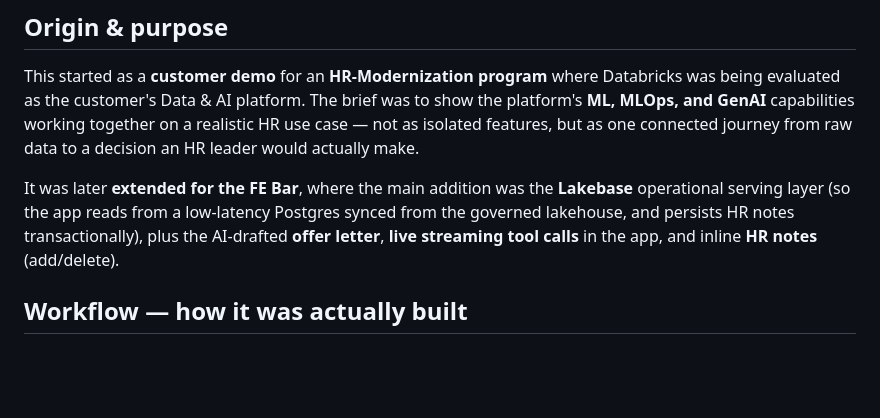
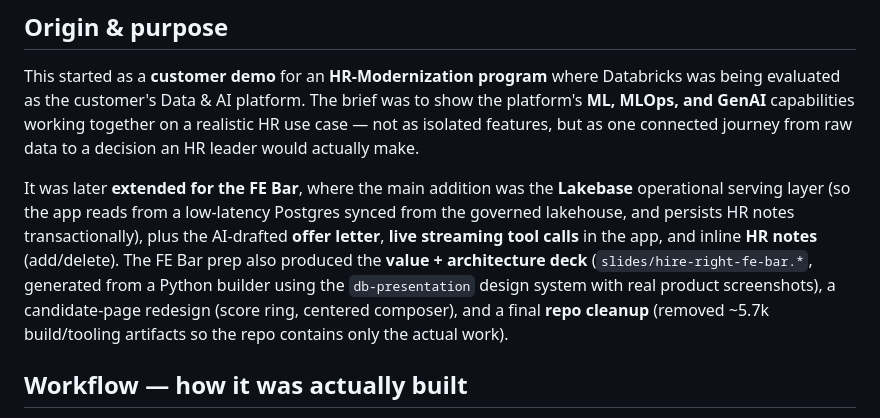
Before and after one commit to bobertx3/dbrks-hire-right-agent, a Markdown page: BUILD.md, the part around the change. Drawn GitHub-style; blank space fills up the shorter version.

```diff
--- a/BUILD.md
+++ b/BUILD.md
@@ -13,7 +13,11 @@ but as one connected journey from raw data to a decision an HR leader would actu
 It was later **extended for the FE Bar**, where the main addition was the **Lakebase** operational
 serving layer (so the app reads from a low-latency Postgres synced from the governed lakehouse, and
 persists HR notes transactionally), plus the AI-drafted **offer letter**, **live streaming tool
-calls** in the app, and inline **HR notes** (add/delete).
+calls** in the app, and inline **HR notes** (add/delete). The FE Bar prep also produced the
+**value + architecture deck** (`slides/hire-right-fe-bar.*`, generated from a Python builder using
+the `db-presentation` design system with real product screenshots), a candidate-page redesign
+(score ring, centered composer), and a final **repo cleanup** (removed ~5.7k build/tooling
+artifacts so the repo contains only the actual work).
 
 ## Workflow — how it was actually built
 
```
Also changed, not shown: README.md (+4 -0 lines).
